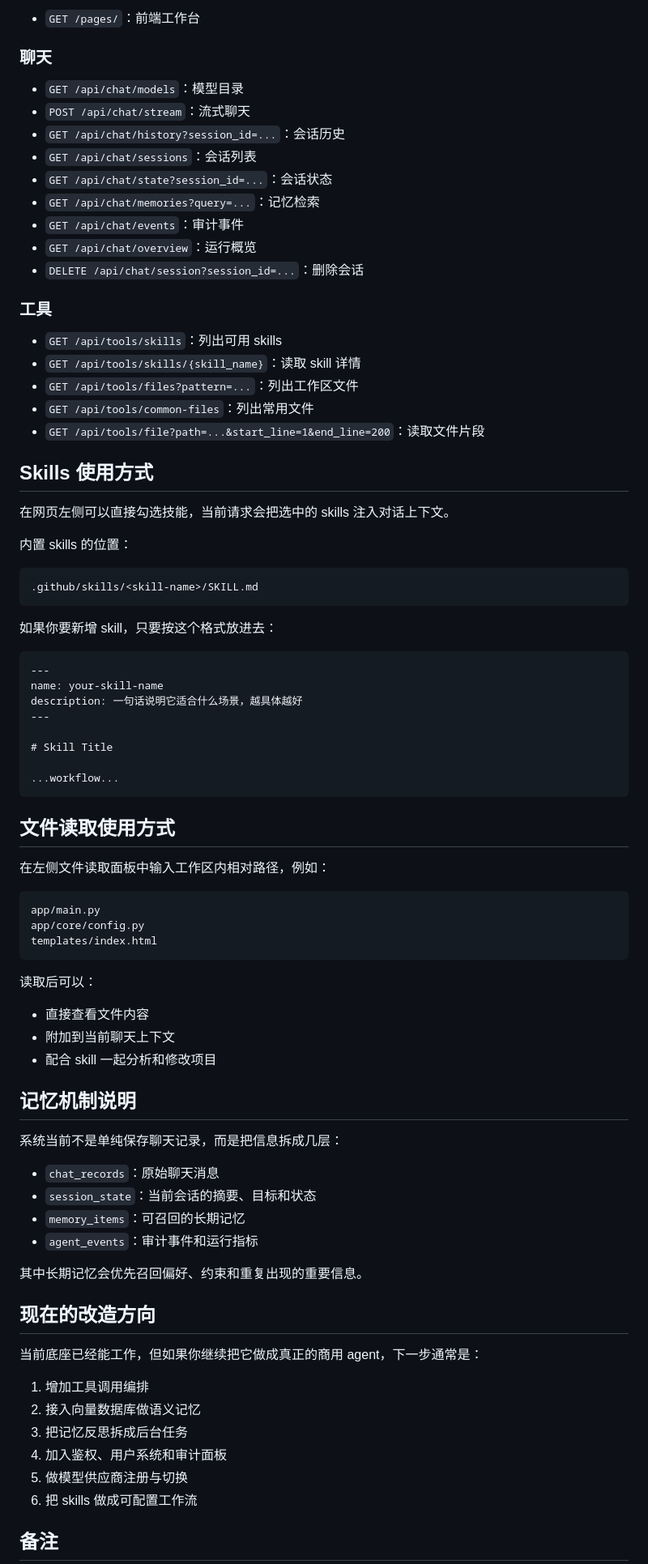
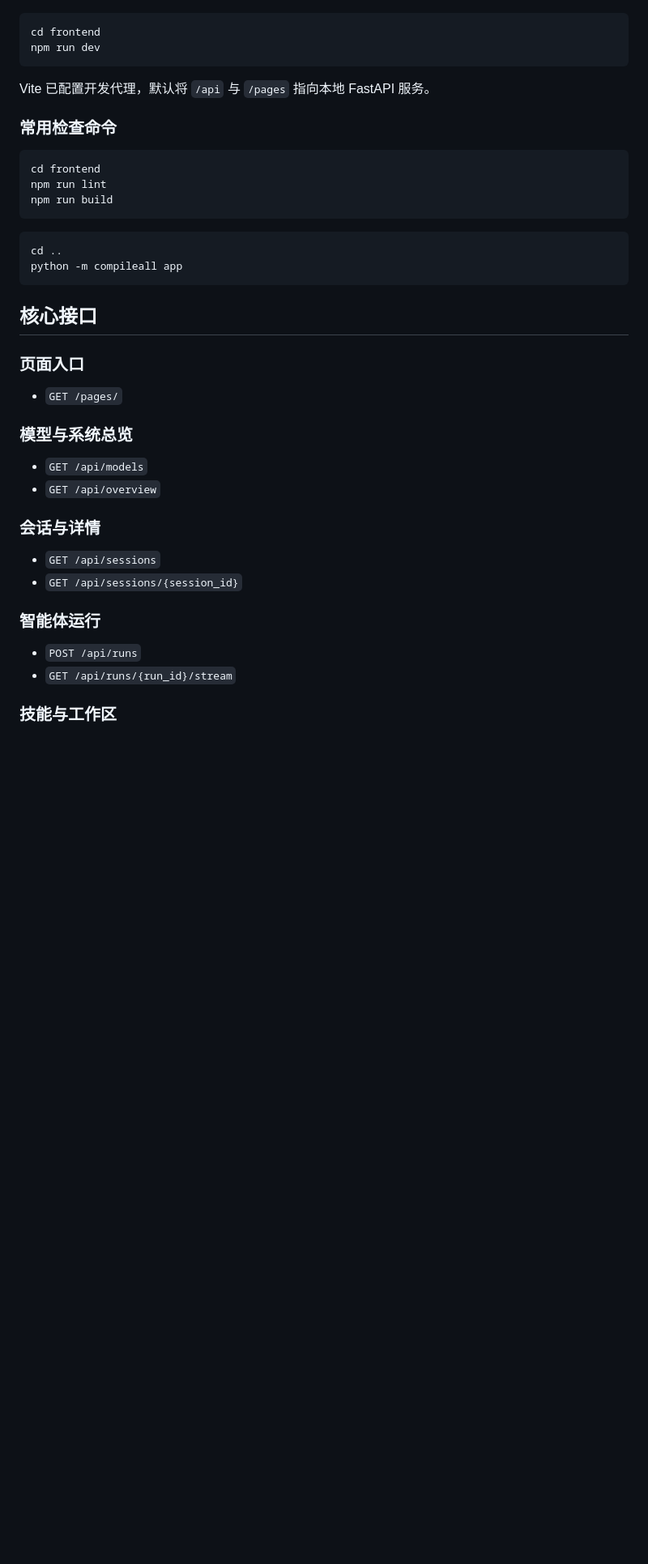
Before and after one commit to yfy12306/LocalMindFlow, a Markdown page: multimodal_site/README.md, the part around the change printed below. Shown: that part at 81% size. GitHub-like rendering; blank space fills up the shorter version.

````diff
--- a/multimodal_site/README.md
+++ b/multimodal_site/README.md
@@ -148,86 +108,44 @@ http://127.0.0.1:8000/pages/
 
-- `GET /pages/`：前端工作台
-
-### 聊天
-
-- `GET /api/chat/models`：模型目录
-- `POST /api/chat/stream`：流式聊天
-- `GET /api/chat/history?session_id=...`：会话历史
-- `GET /api/chat/sessions`：会话列表
-- `GET /api/chat/state?session_id=...`：会话状态
-- `GET /api/chat/memories?query=...`：记忆检索
-- `GET /api/chat/events`：审计事件
-- `GET /api/chat/overview`：运行概览
-- `DELETE /api/chat/session?session_id=...`：删除会话
-
-### 工具
-
-- `GET /api/tools/skills`：列出可用 skills
-- `GET /api/tools/skills/{skill_name}`：读取 skill 详情
-- `GET /api/tools/files?pattern=...`：列出工作区文件
-- `GET /api/tools/common-files`：列出常用文件
-- `GET /api/tools/file?path=...&start_line=1&end_line=200`：读取文件片段
-
-## Skills 使用方式
-
-在网页左侧可以直接勾选技能，当前请求会把选中的 skills 注入对话上下文。
-
-内置 skills 的位置：
-
-```text
-.github/skills/<skill-name>/SKILL.md
+```powershell
+cd frontend
+npm run dev
 ```
 
-如果你要新增 skill，只要按这个格式放进去：
+Vite 已配置开发代理，默认将 `/api` 与 `/pages` 指向本地 FastAPI 服务。
 
-```md
----
-name: your-skill-name
-description: 一句话说明它适合什么场景，越具体越好
----
+### 常用检查命令
 
-# Skill Title
-
-...workflow...
+```powershell
+cd frontend
+npm run lint
+npm run build
 ```
 
-## 文件读取使用方式
-
-在左侧文件读取面板中输入工作区内相对路径，例如：
-
-```text
-app/main.py
-app/core/config.py
-templates/index.html
+```powershell
+cd ..
+python -m compileall app
 ```
 
-读取后可以：
+## 核心接口
 
-- 直接查看文件内容
-- 附加到当前聊天上下文
-- 配合 skill 一起分析和修改项目
+### 页面入口
 
-## 记忆机制说明
+- `GET /pages/`
 
-系统当前不是单纯保存聊天记录，而是把信息拆成几层：
+### 模型与系统总览
 
-- `chat_records`：原始聊天消息
-- `session_state`：当前会话的摘要、目标和状态
-- `memory_items`：可召回的长期记忆
-- `agent_events`：审计事件和运行指标
+- `GET /api/models`
+- `GET /api/overview`
 
-其中长期记忆会优先召回偏好、约束和重复出现的重要信息。
+### 会话与详情
 
-## 现在的改造方向
+- `GET /api/sessions`
+- `GET /api/sessions/{session_id}`
 
-当前底座已经能工作，但如果你继续把它做成真正的商用 agent，下一步通常是：
+### 智能体运行
 
-1. 增加工具调用编排
-2. 接入向量数据库做语义记忆
-3. 把记忆反思拆成后台任务
-4. 加入鉴权、用户系统和审计面板
-5. 做模型供应商注册与切换
-6. 把 skills 做成可配置工作流
+- `POST /api/runs`
+- `GET /api/runs/{run_id}/stream`
 
-## 备注
+### 技能与工作区
 
````
Also changed, not shown: other parts of multimodal_site/README.md (+91 -111 lines), multimodal_site/docs/images/dashboard-chat.png (added), multimodal_site/docs/images/dashboard-overview.png (added).
